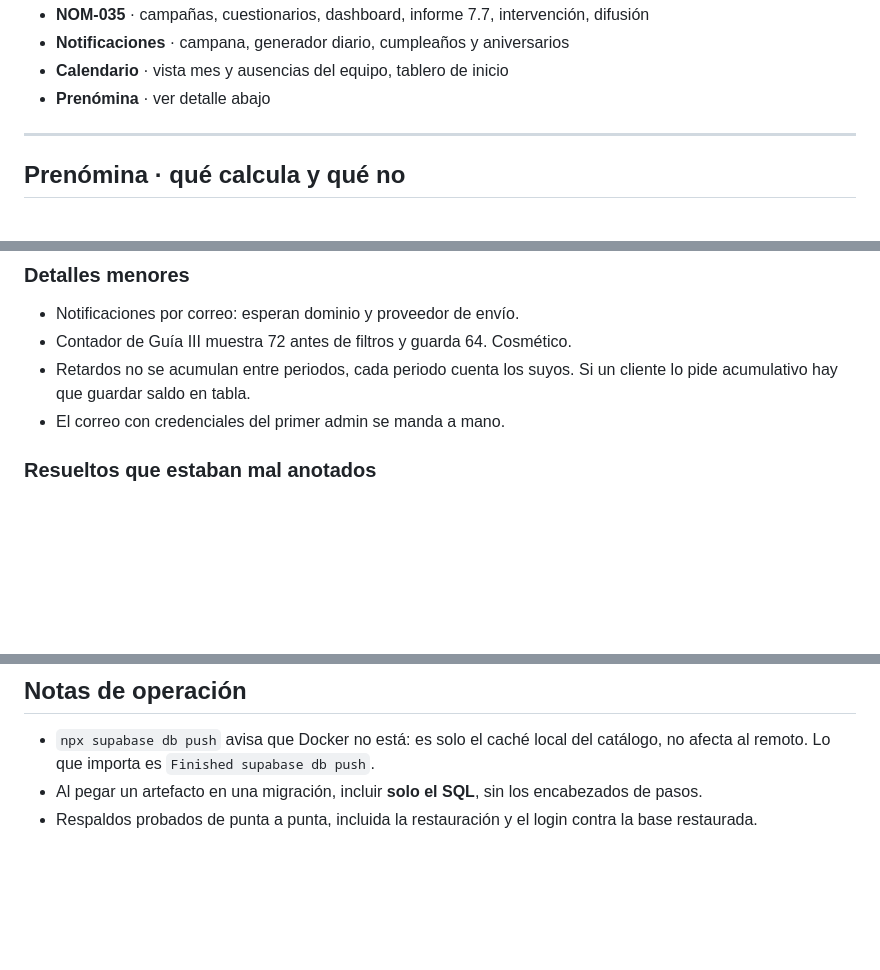
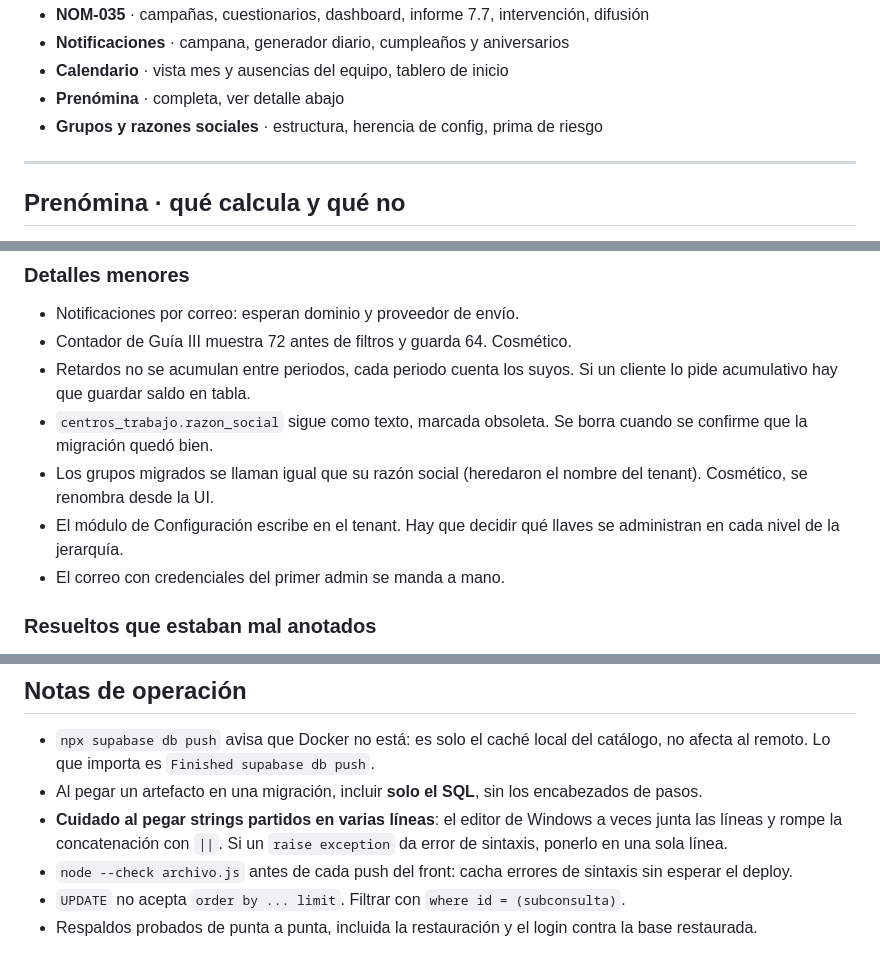
Before and after one commit to RafaelErrazu/rhoo, a Markdown page: ESTADO.md, 3 parts joined by grey strips. GitHub-like rendering; blank space fills up the shorter version.

```diff
--- a/ESTADO.md
+++ b/ESTADO.md
@@ -41,7 +81,8 @@ Todos probados en SQL y en la app.
 - **NOM-035** · campañas, cuestionarios, dashboard, informe 7.7, intervención, difusión
 - **Notificaciones** · campana, generador diario, cumpleaños y aniversarios
 - **Calendario** · vista mes y ausencias del equipo, tablero de inicio
-- **Prenómina** · ver detalle abajo
+- **Prenómina** · completa, ver detalle abajo
+- **Grupos y razones sociales** · estructura, herencia de config, prima de riesgo
 
 ---
 
@@ -150,6 +212,12 @@ el motor.
 - Contador de Guía III muestra 72 antes de filtros y guarda 64. Cosmético.
 - Retardos no se acumulan entre periodos, cada periodo cuenta los suyos. Si un
   cliente lo pide acumulativo hay que guardar saldo en tabla.
+- `centros_trabajo.razon_social` sigue como texto, marcada obsoleta. Se borra
+  cuando se confirme que la migración quedó bien.
+- Los grupos migrados se llaman igual que su razón social (heredaron el nombre
+  del tenant). Cosmético, se renombra desde la UI.
+- El módulo de Configuración escribe en el tenant. Hay que decidir qué llaves se
+  administran en cada nivel de la jerarquía.
 - El correo con credenciales del primer admin se manda a mano.
 
 ### Resueltos que estaban mal anotados
@@ -197,5 +279,11 @@ El editor muestra solo el resultado del último statement.
   catálogo, no afecta al remoto. Lo que importa es `Finished supabase db push`.
 - Al pegar un artefacto en una migración, incluir **solo el SQL**, sin los
   encabezados de pasos.
+- **Cuidado al pegar strings partidos en varias líneas**: el editor de Windows a
+  veces junta las líneas y rompe la concatenación con `||`. Si un `raise
+  exception` da error de sintaxis, ponerlo en una sola línea.
+- `node --check archivo.js` antes de cada push del front: cacha errores de
+  sintaxis sin esperar el deploy.
+- `UPDATE` no acepta `order by ... limit`. Filtrar con `where id = (subconsulta)`.
 - Respaldos probados de punta a punta, incluida la restauración y el login
   contra la base restaurada.
```
Also changed, not shown: other parts of ESTADO.md (+85 -10 lines).
